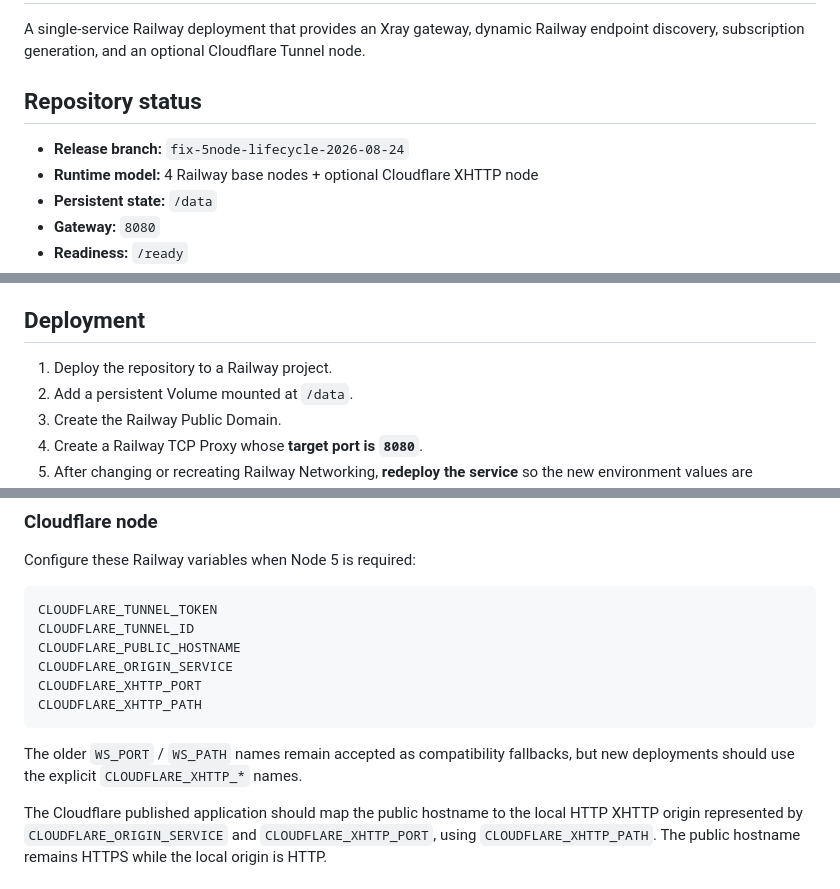
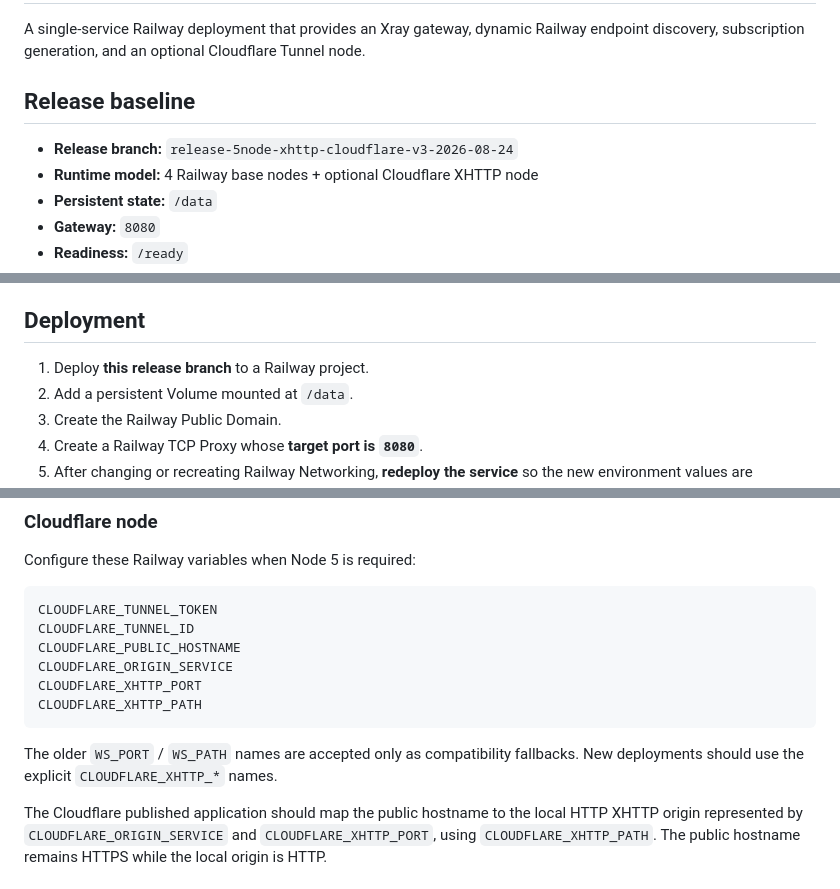
Before and after one commit to gooidtto/railway-four-node-34, a Markdown page: README.md, 3 parts joined by grey strips. Drawn GitHub-style.

Commit message:
docs: align release documentation with v3 baseline

````diff
--- a/README.md
+++ b/README.md
@@ -2,9 +2,9 @@
 
 A single-service Railway deployment that provides an Xray gateway, dynamic Railway endpoint discovery, subscription generation, and an optional Cloudflare Tunnel node.
 
-## Repository status
+## Release baseline
 
-- **Release branch:** `fix-5node-lifecycle-2026-08-24`
+- **Release branch:** `release-5node-xhttp-cloudflare-v3-2026-08-24`
 - **Runtime model:** 4 Railway base nodes + optional Cloudflare XHTTP node
 - **Persistent state:** `/data`
 - **Gateway:** `8080`
@@ -29,7 +29,7 @@ Railway networking is discovered at runtime. Public domains, TCP proxy hosts/por
 
 ## Deployment
 
-1. Deploy the repository to a Railway project.
+1. Deploy **this release branch** to a Railway project.
 2. Add a persistent Volume mounted at `/data`.
 3. Create the Railway Public Domain.
 4. Create a Railway TCP Proxy whose **target port is `8080`**.
@@ -50,7 +50,7 @@ CLOUDFLARE_XHTTP_PORT
 CLOUDFLARE_XHTTP_PATH
 ```
 
-The older `WS_PORT` / `WS_PATH` names remain accepted as compatibility fallbacks, but new deployments should use the explicit `CLOUDFLARE_XHTTP_*` names.
+The older `WS_PORT` / `WS_PATH` names are accepted only as compatibility fallbacks. New deployments should use the explicit `CLOUDFLARE_XHTTP_*` names.
 
 The Cloudflare published application should map the public hostname to the local HTTP XHTTP origin represented by `CLOUDFLARE_ORIGIN_SERVICE` and `CLOUDFLARE_XHTTP_PORT`, using `CLOUDFLARE_XHTTP_PATH`. The public hostname remains HTTPS while the local origin is HTTP.
 
````
